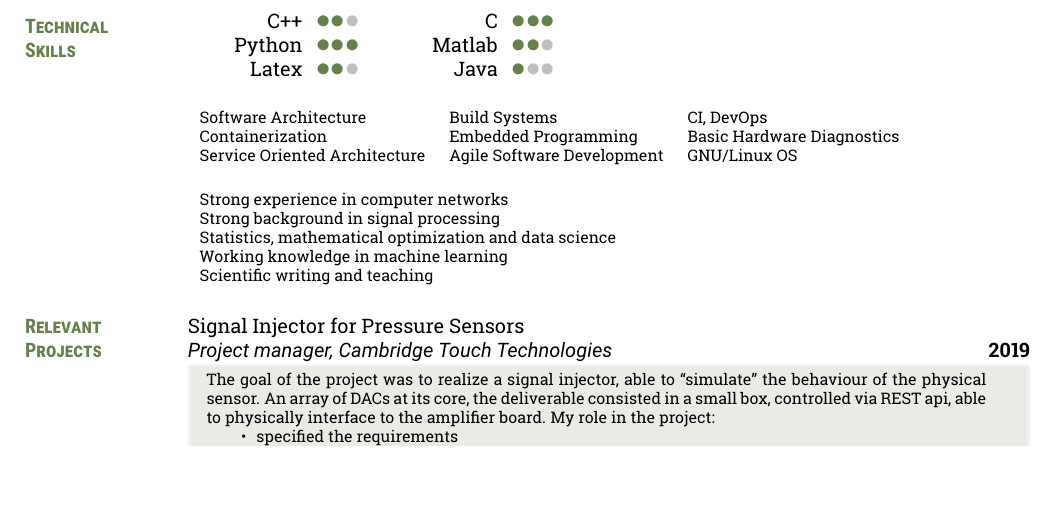
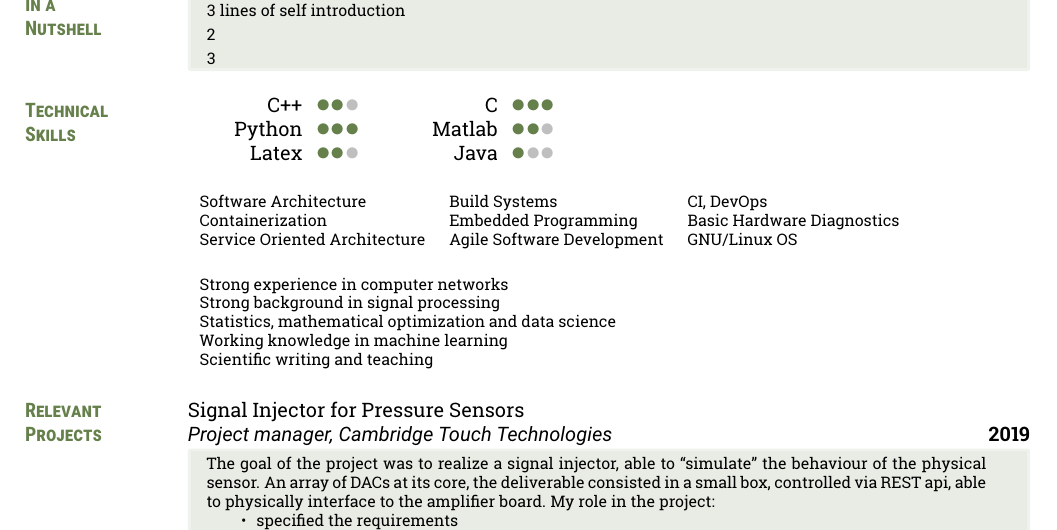
Before and after one commit to gluzzati/cv, a LaTeX CV (cv.tex): part of page 2 of 3, cut at the place of the change, the shorter picture padded with empty space. Compiled offline with pdfLaTeX.

Commit message:
added in a nutshell

```diff
--- a/cv.tex
+++ b/cv.tex
@@ -51,6 +51,10 @@ At AKYA I contributed as a software engineer to the codebase of a framework that
 % \textbf{National Council of Research (CNR)}, Genova, Italy\\
 %{\sl Internship, ISSIA group,  Bachelor Thesis research. } \hfill{\bf  2008}
 \pagebreak
+\section{In a\\Nutshell}~
+\tinyexpbox{3 lines of self introduction\\2 \\ 3}
+
+
 \section{Technical \\Skills}
 \begin{tabular}{cc}
 \skillb{C++}&
```
Also changed, not shown: hfm.tex (+1 -1 lines), cv.pdf.
